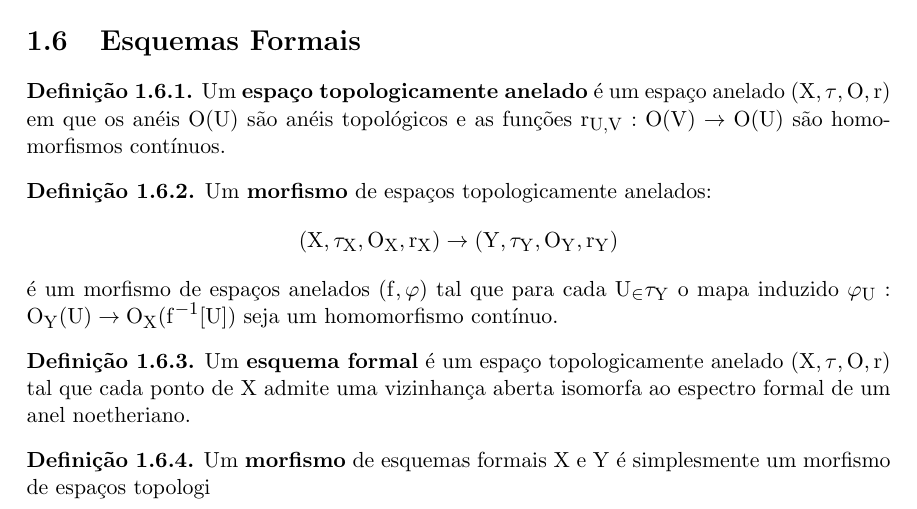
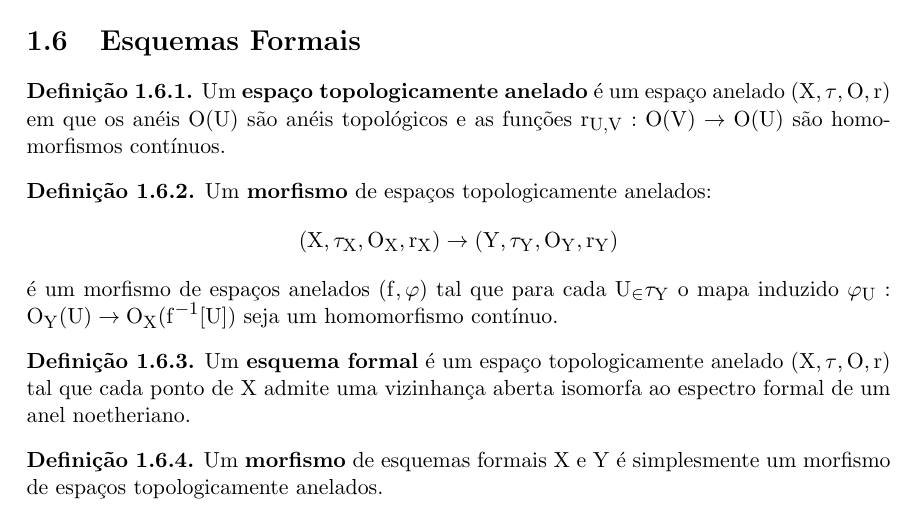
Before and after one commit to dsmigly/Tau-Cristais-R-gidos, a LaTeX book (seilah.tex): part of page 13 of 19, cut so that both start at the same text. Compiled offline with pdfLaTeX.

Commit message:
Updates from Overleaf

```diff
--- a/seilah.tex
+++ b/seilah.tex
@@ -286,7 +286,7 @@ Um \textbf{esquema formal} é um espaço topologicamente anelado $(X,\tau,O,r)$
 \end{definicao}
 
 \begin{definicao}
-Um \textbf{morfismo} de esquemas formais $X$ e $Y$ é simplesmente um morfismo de espaços topologi
+Um \textbf{morfismo} de esquemas formais $X$ e $Y$ é simplesmente um morfismo de espaços topologicamente anelados.
 \end{definicao}
 
 \chapter{$\tau$-Cristais Rígidos}
```
